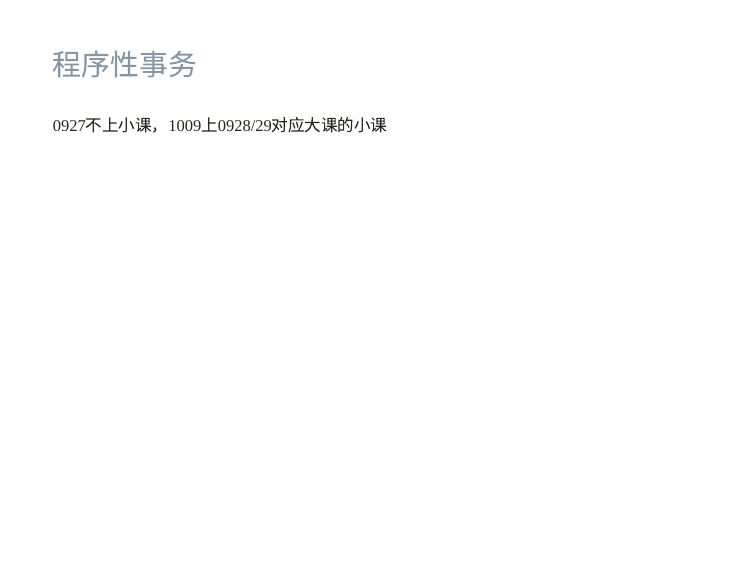
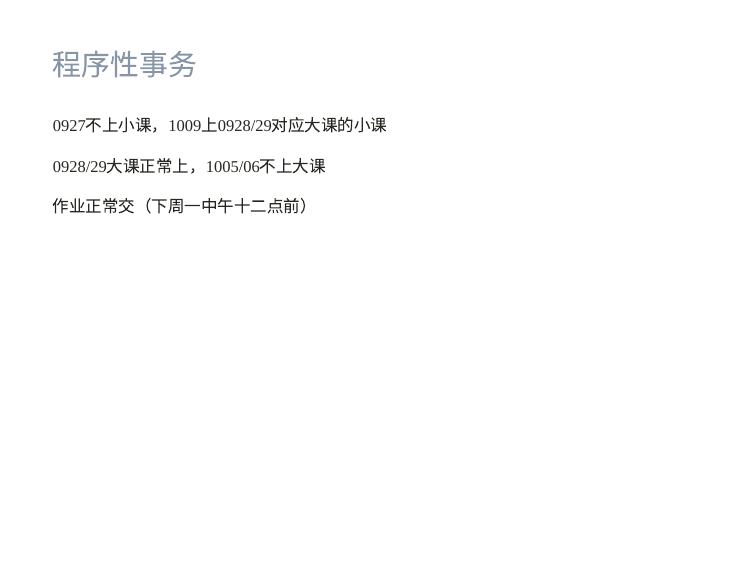
Before and after one commit to yangtzesyy/CTMR_RA, an R Markdown document (课件/02/02.Rmd): page 2 of 25. Rendered offline with R 4.5, knitr and Pandoc, with nearby package versions; the slides are laid out offline by our stand-in for remark.js, each with all of its steps uncovered, in fonts that may differ from those the slides ask for, and without slide numbers, shadows or browser add-ons; colours and fonts come from the style sheet that the author committed, because xaringanthemer is not installed.

Commit message:
after meeting

```diff
--- a/课件/02/02.Rmd
+++ b/课件/02/02.Rmd
@@ -22,6 +22,10 @@ style_mono_accent(
 ### 程序性事务
 
 0927不上小课，1009上0928/29对应大课的小课
+
+0928/29大课正常上，1005/06不上大课
+
+作业正常交（下周一中午十二点前）
 ---
 class: inverse, center, middle
 
```
